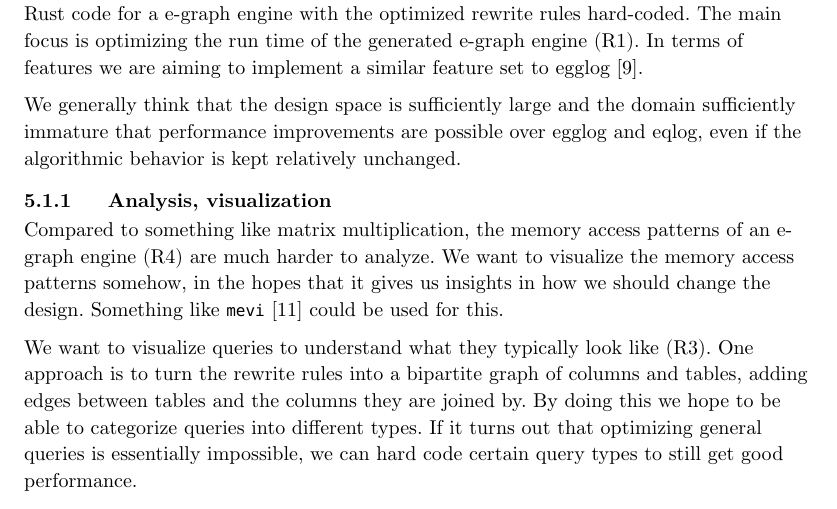
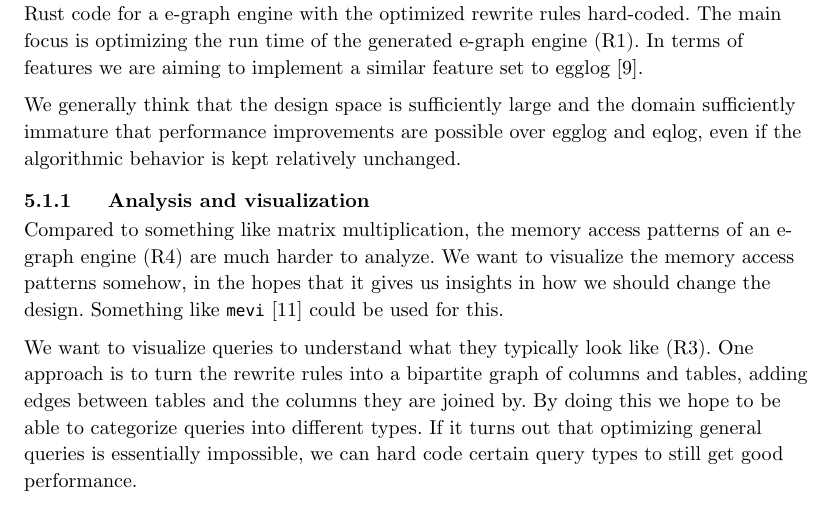
Before and after one commit to oatlog/oatlog, a Typst document (doc/proposal/main.typ): part of page 7 of 13, cut so that both start at the same text. Compiled offline with Typst 0.15.

Commit message:
doc/proposal: typo

```diff
--- a/doc/proposal/main.typ
+++ b/doc/proposal/main.typ
@@ -327,7 +327,7 @@ We generally think that the design space is sufficiently large and the domain su
 that performance improvements are possible over egglog and eqlog, even if the algorithmic behavior
 is kept relatively unchanged.
 
-=== Analysis, visualization
+=== Analysis and visualization
 
 Compared to something like matrix multiplication, the memory access patterns of an e-graph engine
 (R4) are much harder to analyze. We want to visualize the memory access patterns somehow, in the
```
